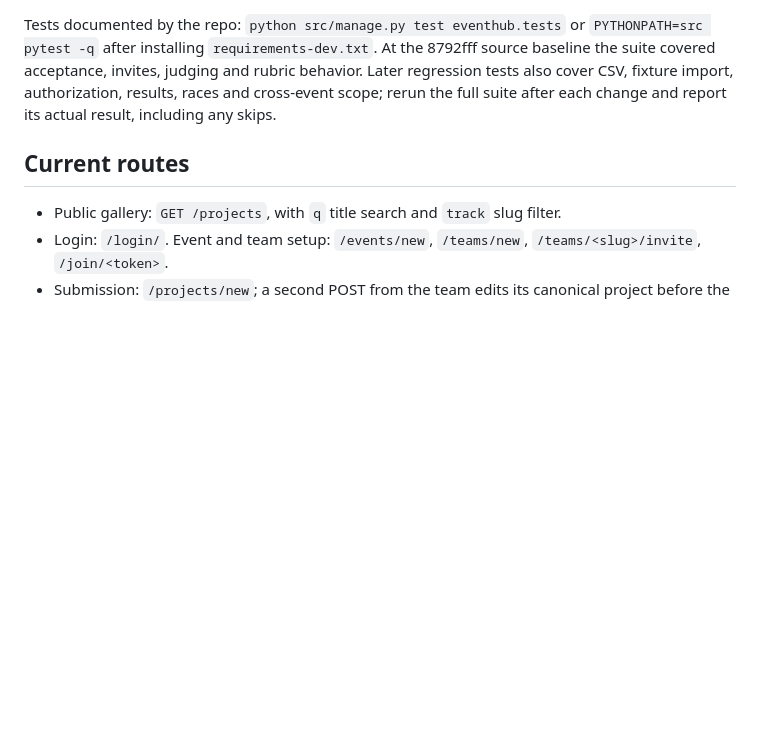
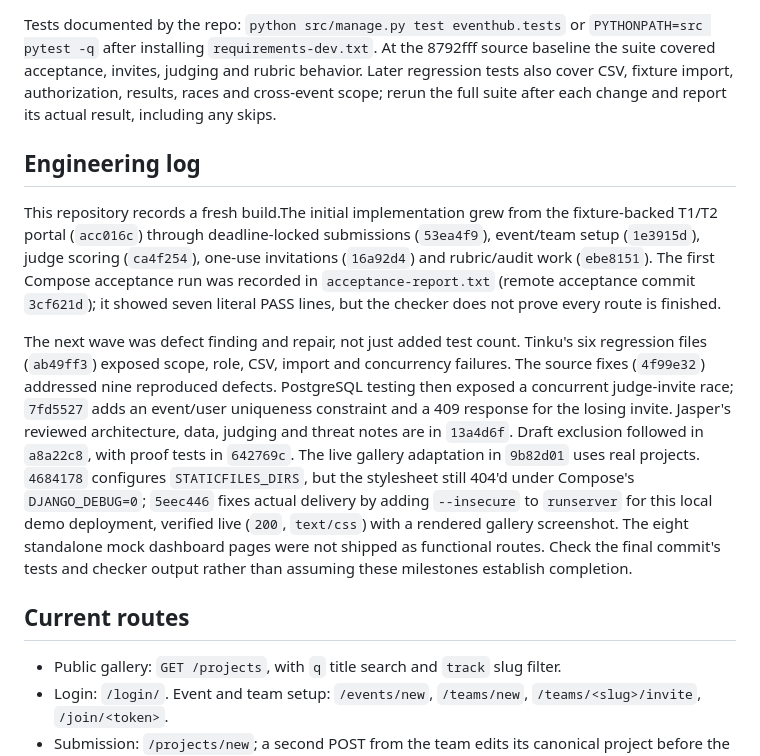
Before and after one commit to muffedd/raptorgate-dogfood-2026, a Markdown page: README.md, the part around the change. GitHub-like rendering; blank space fills up the shorter version.

Commit message:
Record the rewrite and defect-fix trail in README

```diff
--- a/README.md
+++ b/README.md
@@ -27,6 +27,12 @@ The committed report at the reviewed baseline shows three T1 PASS and four T2 PA
 
 Tests documented by the repo: `python src/manage.py test eventhub.tests` or `PYTHONPATH=src pytest -q` after installing `requirements-dev.txt`. At the 8792fff source baseline the suite covered acceptance, invites, judging and rubric behavior. Later regression tests also cover CSV, fixture import, authorization, results, races and cross-event scope; rerun the full suite after each change and report its actual result, including any skips.
 
+## Engineering log
+
+This repository records a fresh build.The initial implementation grew from the fixture-backed T1/T2 portal (`acc016c`) through deadline-locked submissions (`53ea4f9`), event/team setup (`1e3915d`), judge scoring (`ca4f254`), one-use invitations (`16a92d4`) and rubric/audit work (`ebe8151`). The first Compose acceptance run was recorded in `acceptance-report.txt` (remote acceptance commit `3cf621d`); it showed seven literal PASS lines, but the checker does not prove every route is finished.
+
+The next wave was defect finding and repair, not just added test count. Tinku's six regression files (`ab49ff3`) exposed scope, role, CSV, import and concurrency failures. The source fixes (`4f99e32`) addressed nine reproduced defects. PostgreSQL testing then exposed a concurrent judge-invite race; `7fd5527` adds an event/user uniqueness constraint and a 409 response for the losing invite. Jasper's reviewed architecture, data, judging and threat notes are in `13a4d6f`. Draft exclusion followed in `a8a22c8`, with proof tests in `642769c`. The live gallery adaptation in `9b82d01` uses real projects. `4684178` configures `STATICFILES_DIRS`, but the stylesheet still 404'd under Compose's `DJANGO_DEBUG=0`; `5eec446` fixes actual delivery by adding `--insecure` to `runserver` for this local demo deployment, verified live (`200`, `text/css`) with a rendered gallery screenshot. The eight standalone mock dashboard pages were not shipped as functional routes. Check the final commit's tests and checker output rather than assuming these milestones establish completion.
+
 ## Current routes
 
 - Public gallery: `GET /projects`, with `q` title search and `track` slug filter.
```
